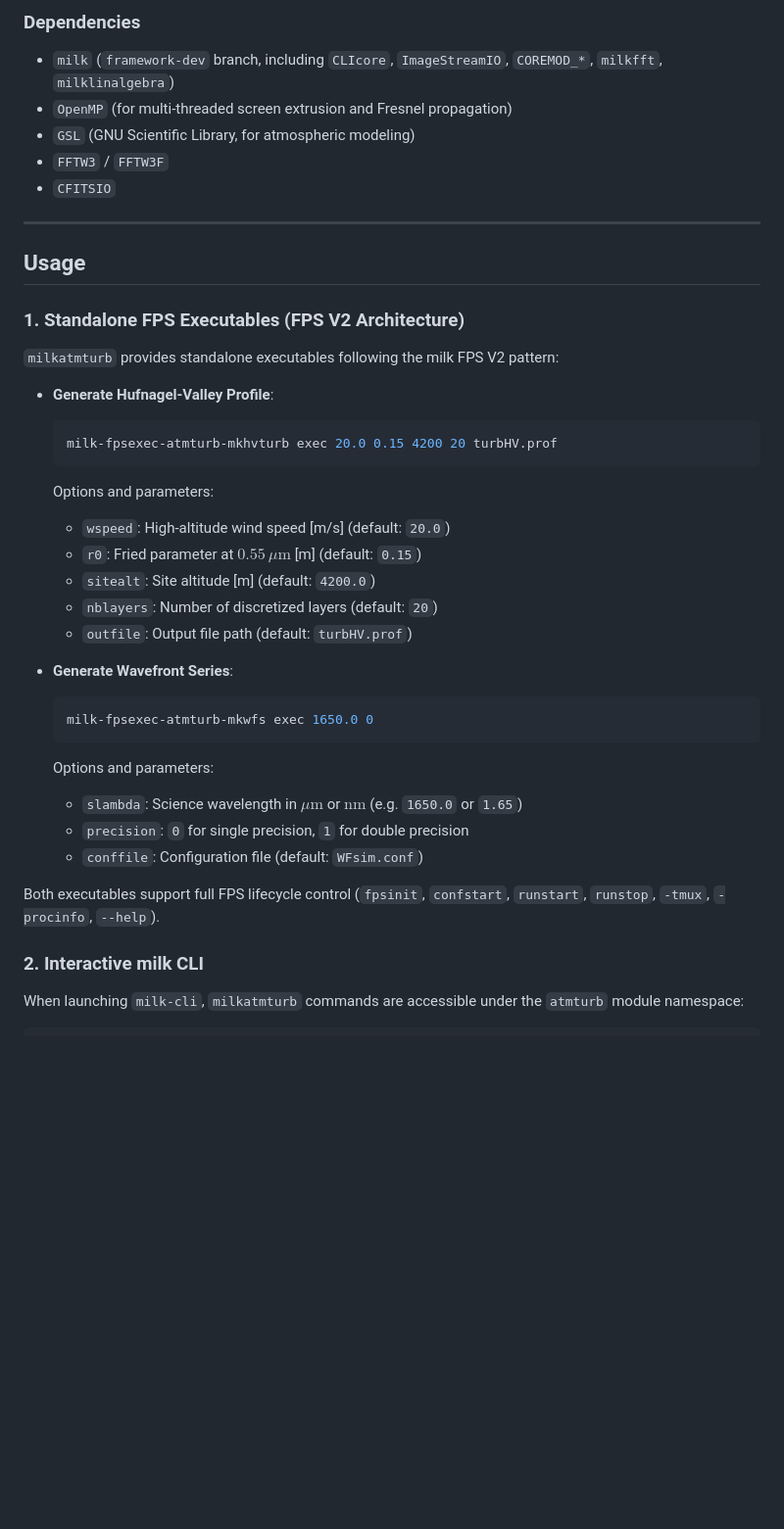
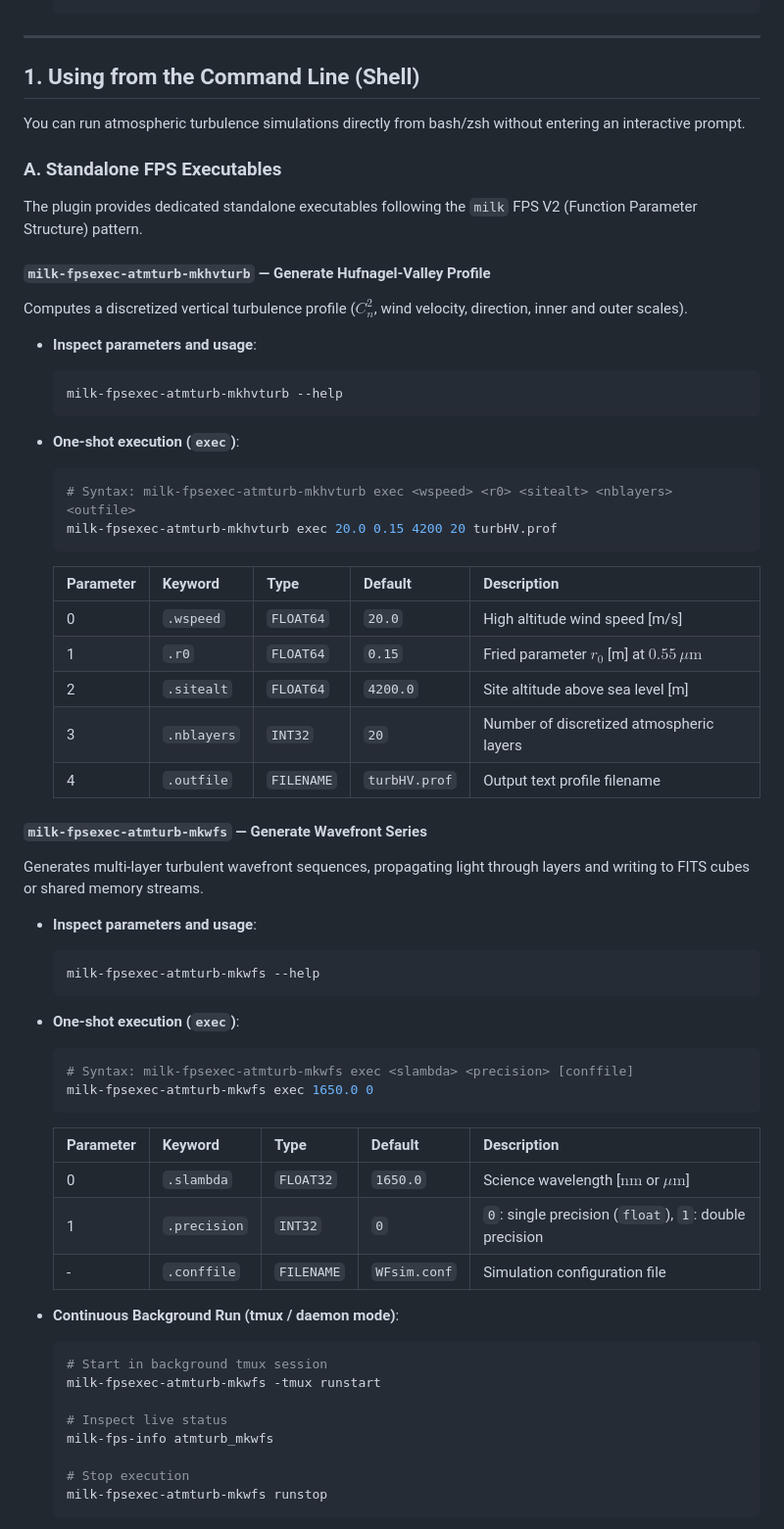
Before and after one commit to oguyon/AtmosphericTurbulenceSimul, a Markdown page: README.md, the part around one of its changes. Shown at 98% size. Rendered like a GitHub page; blank space fills up the shorter version.

Commit message:
docs: improve README with command line and milk CLI usage examples

````diff
--- a/README.md
+++ b/README.md
@@ -79,43 +26,64 @@ The plugin code is organized cleanly into modular subdirectories:
    ```
-
-### Dependencies
-- `milk` (`framework-dev` branch, including `CLIcore`, `ImageStreamIO`, `COREMOD_*`, `milkfft`, `milklinalgebra`)
-- `OpenMP` (for multi-threaded screen extrusion and Fresnel propagation)
-- `GSL` (GNU Scientific Library, for atmospheric modeling)
-- `FFTW3` / `FFTW3F`
-- `CFITSIO`
 
 ---
 
-## Usage
+## 1. Using from the Command Line (Shell)
 
-### 1. Standalone FPS Executables (FPS V2 Architecture)
+You can run atmospheric turbulence simulations directly from bash/zsh without entering an interactive prompt.
 
-`milkatmturb` provides standalone executables following the milk FPS V2 pattern:
+### A. Standalone FPS Executables
 
-- **Generate Hufnagel-Valley Profile**:
+The plugin provides dedicated standalone executables following the `milk` FPS V2 (Function Parameter Structure) pattern.
+
+#### `milk-fpsexec-atmturb-mkhvturb` — Generate Hufnagel-Valley Profile
+Computes a discretized vertical turbulence profile ($C_n^2$, wind velocity, direction, inner and outer scales).
+
+- **Inspect parameters and usage**:
   ```bash
+  milk-fpsexec-atmturb-mkhvturb --help
+  ```
+
+- **One-shot execution (`exec`)**:
+  ```bash
+  # Syntax: milk-fpsexec-atmturb-mkhvturb exec <wspeed> <r0> <sitealt> <nblayers> <outfile>
   milk-fpsexec-atmturb-mkhvturb exec 20.0 0.15 4200 20 turbHV.prof
   ```
-  Options and parameters:
-  - `wspeed`: High-altitude wind speed [m/s] (default: `20.0`)
-  - `r0`: Fried parameter at $0.55\,\mu\text{m}$ [m] (default: `0.15`)
-  - `sitealt`: Site altitude [m] (default: `4200.0`)
-  - `nblayers`: Number of discretized layers (default: `20`)
-  - `outfile`: Output file path (default: `turbHV.prof`)
+  | Parameter | Keyword | Type | Default | Description |
+  | :--- | :--- | :--- | :--- | :--- |
+  | 0 | `.wspeed` | `FLOAT64` | `20.0` | High altitude wind speed [m/s] |
+  | 1 | `.r0` | `FLOAT64` | `0.15` | Fried parameter $r_0$ [m] at $0.55\,\mu\text{m}$ |
+  | 2 | `.sitealt` | `FLOAT64` | `4200.0` | Site altitude above sea level [m] |
+  | 3 | `.nblayers`| `INT32`   | `20` | Number of discretized atmospheric layers |
+  | 4 | `.outfile` | `FILENAME`| `turbHV.prof` | Output text profile filename |
 
-- **Generate Wavefront Series**:
+#### `milk-fpsexec-atmturb-mkwfs` — Generate Wavefront Series
+Generates multi-layer turbulent wavefront sequences, propagating light through layers and writing to FITS cubes or shared memory streams.
+
+- **Inspect parameters and usage**:
   ```bash
+  milk-fpsexec-atmturb-mkwfs --help
+  ```
+
+- **One-shot execution (`exec`)**:
+  ```bash
+  # Syntax: milk-fpsexec-atmturb-mkwfs exec <slambda> <precision> [conffile]
   milk-fpsexec-atmturb-mkwfs exec 1650.0 0
   ```
-  Options and parameters:
-  - `slambda`: Science wavelength in $\mu\text{m}$ or $\text{nm}$ (e.g. `1650.0` or `1.65`)
-  - `precision`: `0` for single precision, `1` for double precision
-  - `conffile`: Configuration file (default: `WFsim.conf`)
+  | Parameter | Keyword | Type | Default | Description |
+  | :--- | :--- | :--- | :--- | :--- |
+  | 0 | `.slambda` | `FLOAT32` | `1650.0` | Science wavelength [$\text{nm}$ or $\mu\text{m}$] |
+  | 1 | `.precision`| `INT32` | `0` | `0`: single precision (`float`), `1`: double precision |
+  | - | `.conffile` | `FILENAME`| `WFsim.conf` | Simulation configuration file |
 
-Both executables support full FPS lifecycle control (`fpsinit`, `confstart`, `runstart`, `runstop`, `-tmux`, `-procinfo`, `--help`).
+- **Continuous Background Run (tmux / daemon mode)**:
+  ```bash
+  # Start in background tmux session
+  milk-fpsexec-atmturb-mkwfs -tmux runstart
 
-### 2. Interactive milk CLI
+  # Inspect live status
+  milk-fps-info atmturb_mkwfs
 
-When launching `milk-cli`, `milkatmturb` commands are accessible under the `atmturb` module namespace:
+  # Stop execution
+  milk-fpsexec-atmturb-mkwfs runstop
+  ```
 
````
Also changed, not shown: other parts of README.md (+164 -74 lines).
